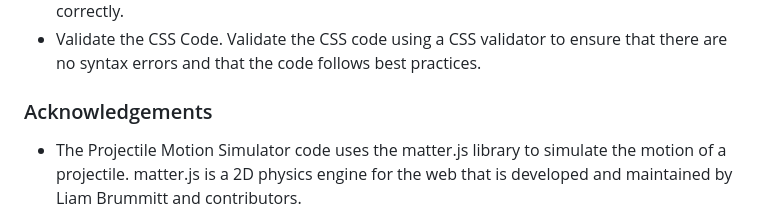
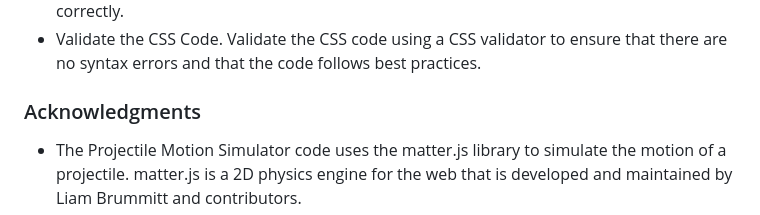
Before and after one commit to pewebdevelopment/Zen-Matter-JS, a Markdown page: README.md, the part around the change. GitHub-like rendering.

```diff
--- a/README.md
+++ b/README.md
@@ -78,7 +78,7 @@ The code is divided into two main parts: the HTML file and the JavaScript file.
 - Test the User Interactions. Test the user interactions with the website or application, such as clicking buttons and links, and ensure that the styles are consistent and working correctly.
 - Validate the CSS Code. Validate the CSS code using a CSS validator to ensure that there are no syntax errors and that the code follows best practices.
 
-### Acknowledgements
+### Acknowledgments
 
 - The Projectile Motion Simulator code uses the matter.js library to simulate the motion of a projectile. matter.js is a 2D physics engine for the web that is developed and maintained by Liam Brummitt and contributors.
 - The code also uses Bootstrap and jQuery libraries to handle the layout and user interactions. The Google Fonts API is used to provide custom fonts.
```
